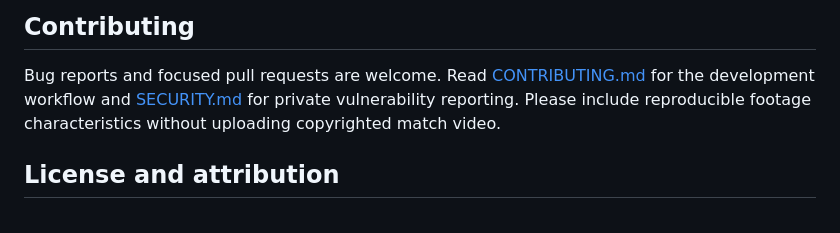
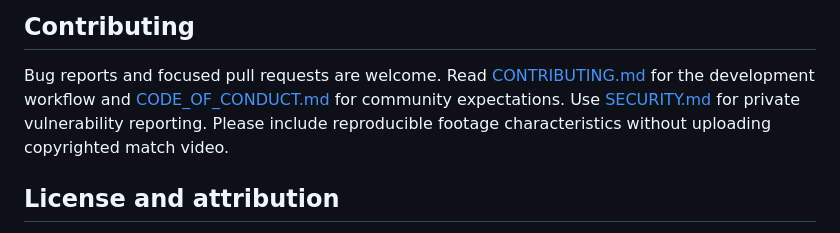
Before and after one commit to heetdalsania/FootballVision, a Markdown page: README.md, the part around the change. Drawn GitHub-style.

Commit message:
Add public code of conduct

```diff
--- a/README.md
+++ b/README.md
@@ -213,6 +213,7 @@ prototype. The root route intentionally opens the football tactical product.
 
 Bug reports and focused pull requests are welcome. Read
 [CONTRIBUTING.md](CONTRIBUTING.md) for the development workflow and
+[CODE_OF_CONDUCT.md](CODE_OF_CONDUCT.md) for community expectations. Use
 [SECURITY.md](SECURITY.md) for private vulnerability reporting. Please include
 reproducible footage characteristics without uploading copyrighted match video.
 
```
Also changed, not shown: CODE_OF_CONDUCT.md (added, +34 -0 lines).
